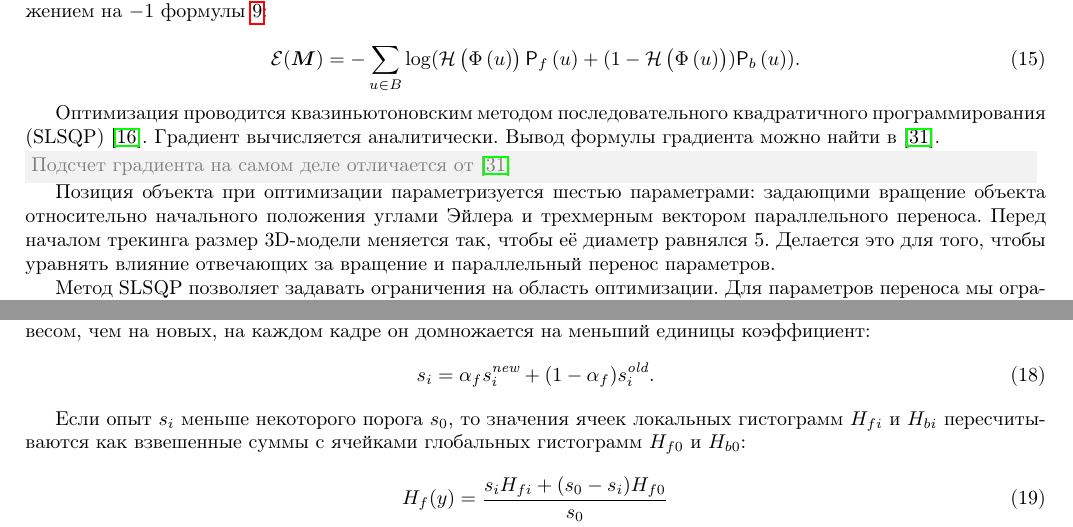
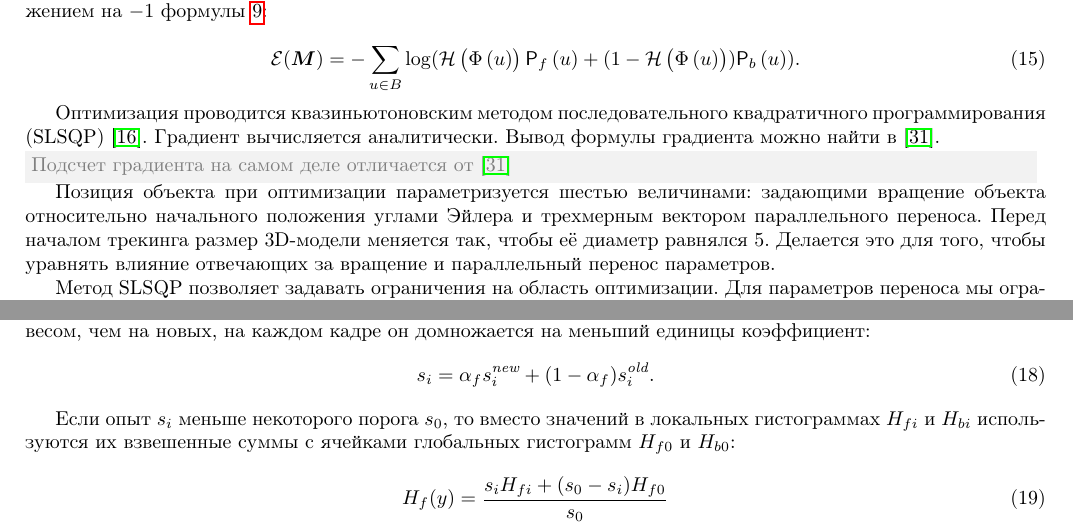
Before and after one commit to platvlad/FeatColorPaper, a LaTeX paper (paper/paper.tex, which reads paper/tracking.tex): two parts of pages 8 and 9 of 16, joined at a grey line, cut so that both start at the same text. Compiled offline with pdfLaTeX.

Commit message:
Minor text changes

```diff
--- a/paper/tracking.tex
+++ b/paper/tracking.tex
@@ -147,7 +147,7 @@ $\probMainX{\Pose}$ или, что то же самое, в минимизаци
 Вывод формулы градиента можно найти в~\cite{Tjaden2018}.
 \Comment{Подсчет градиента на самом деле отличается от \cite{Tjaden2018}}
 
-Позиция объекта при оптимизации параметризуется шестью параметрами:
+Позиция объекта при оптимизации параметризуется шестью величинами:
 задающими вращение объекта относительно начального положения углами Эйлера
 и трехмерным вектором параллельного переноса.
 Перед началом трекинга размер 3D-модели меняется так, чтобы её диаметр равнялся
@@ -274,9 +274,9 @@ $\left( \HistLocalFg, \HistLocalBg \right)$
 \end{equation}
 
 Если опыт $\ExpLocalI$ меньше некоторого порога $\ExpSuff$,
-то значения ячеек локальных гистограмм
+то вместо значений в локальных гистограммах
 $\HistLocalFg$ и $\HistLocalBg$
-пересчитываются как взвешенные суммы с ячейками глобальных гистограмм
+используются их взвешенные суммы с ячейками глобальных гистограмм
 $\HistGlobalFg$ и $\HistGlobalBg$:
 \begin{align}\label{eqn:histo_skill}
     \Hf(y) &= \dfrac{\ExpLocalI \HistLocalFg + (\ExpSuff - \ExpLocalI) \HistGlobalFg}{\ExpSuff} \\
```
Also changed, not shown: paper/tracking.tex (4 more changed lines).
